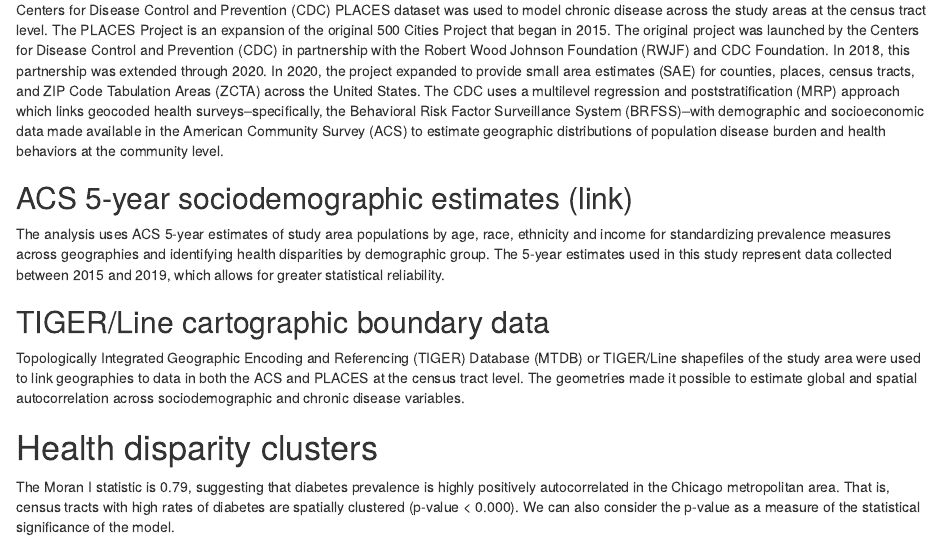
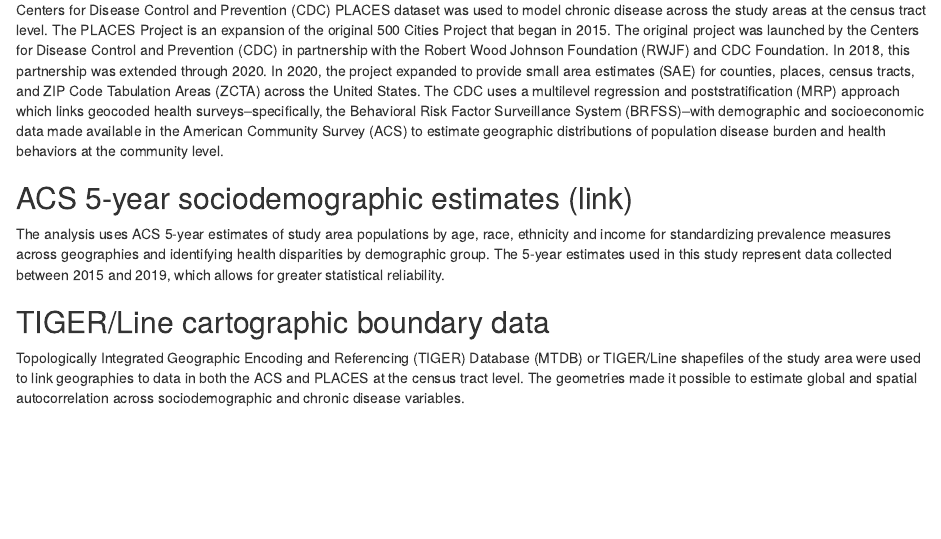
Before and after one commit to justenvirons/regional-disparity, an R Markdown document (docs/disparity_analysis_CCDPH_20210617.Rmd): the page in a window 1100 px wide, from 740 px down. Rendered offline with R 4.5, knitr and Pandoc, with nearby package versions; the code chunks are not run, so their results and figures are left out; drawn as R Markdown's standard HTML page in place of the format the file asks for.

Commit message:
Update disparity_analysis_CCDPH_20210617.Rmd

````diff
--- a/docs/disparity_analysis_CCDPH_20210617.Rmd
+++ b/docs/disparity_analysis_CCDPH_20210617.Rmd
@@ -369,8 +369,6 @@ leaflet() %>%
 
 ```
 
-# Health disparity clusters
-The Moran I statistic is 0.79, suggesting that diabetes prevalence is highly positively autocorrelated in the Chicago metropolitan area. That is, census tracts with high rates of diabetes are spatially clustered (p-value < 0.000). We can also consider the p-value as a measure of the statistical significance of the model.
 
 ```{r summary_tables}
 
````
